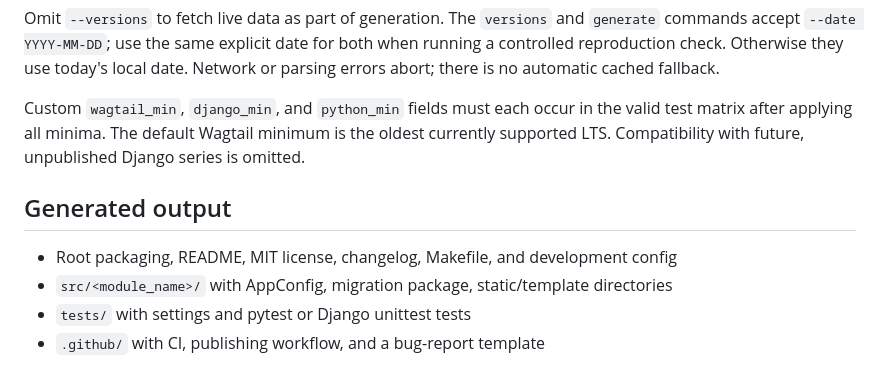
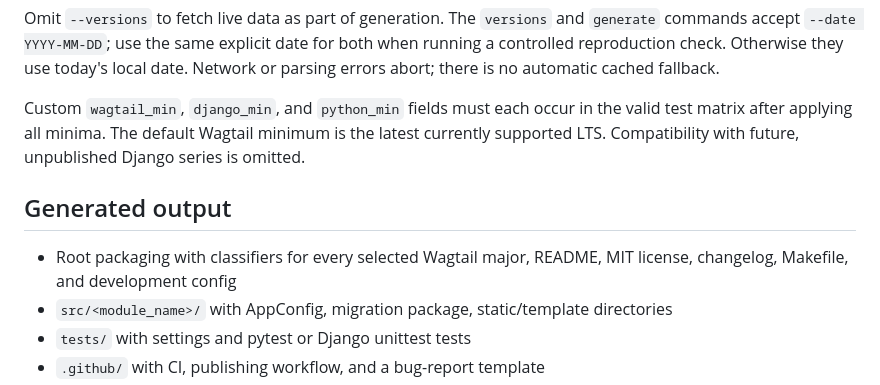
Before and after one commit to nm-packages/wagtail-package-scaffold, a Markdown page: usage.md, the part around the change. GitHub-like rendering.

```diff
--- a/usage.md
+++ b/usage.md
@@ -70,12 +70,12 @@ local date. Network or parsing errors abort; there is no automatic cached fallba
 
 Custom `wagtail_min`, `django_min`, and `python_min` fields must each occur in the
 valid test matrix after applying all minima. The default Wagtail minimum is the
-oldest currently supported LTS. Compatibility with future, unpublished Django
+latest currently supported LTS. Compatibility with future, unpublished Django
 series is omitted.
 
 ## Generated output
 
-- Root packaging, README, MIT license, changelog, Makefile, and development config
+- Root packaging with classifiers for every selected Wagtail major, README, MIT license, changelog, Makefile, and development config
 - `src/<module_name>/` with AppConfig, migration package, static/template directories
 - `tests/` with settings and pytest or Django unittest tests
 - `.github/` with CI, publishing workflow, and a bug-report template
```
Also changed, not shown: skills/wagtail-package-scaffolder/SKILL.md (+3 -1 lines), 1 other file.
